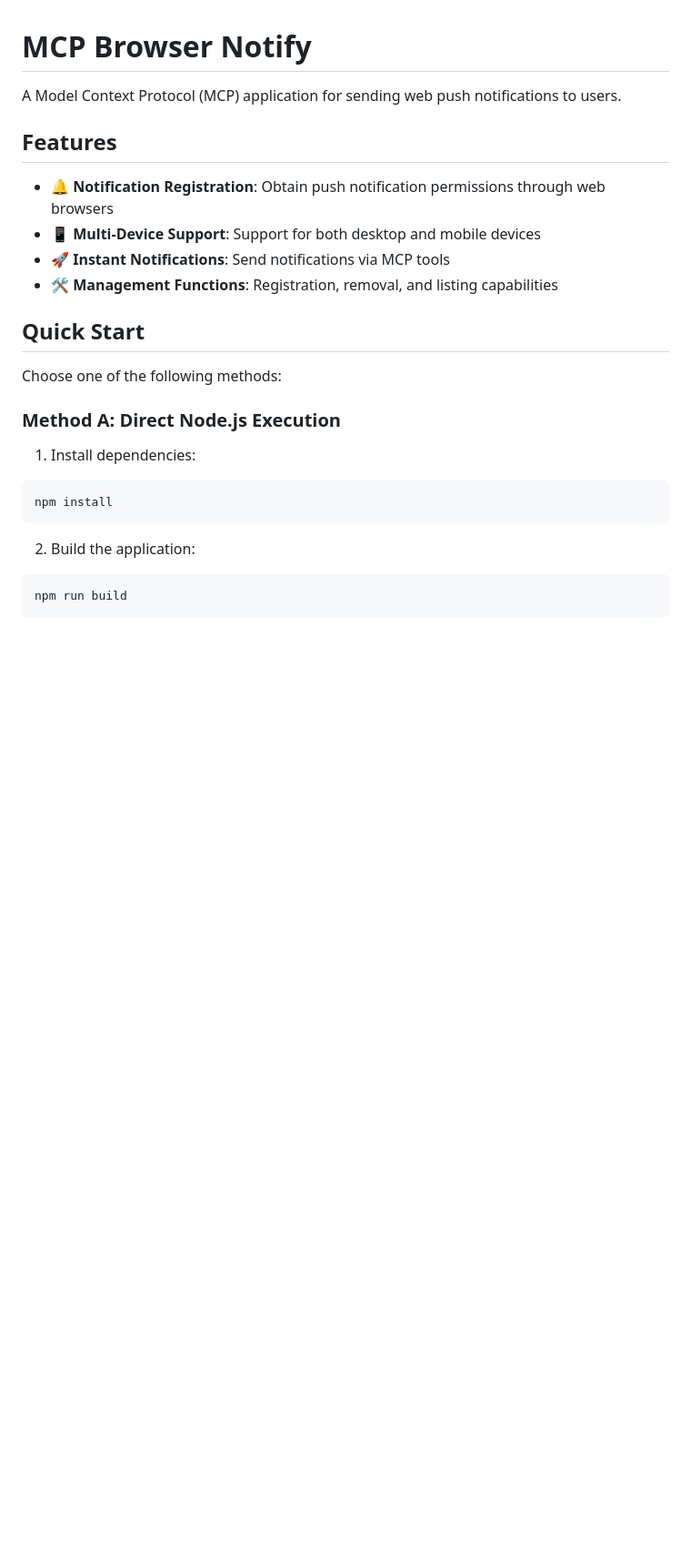
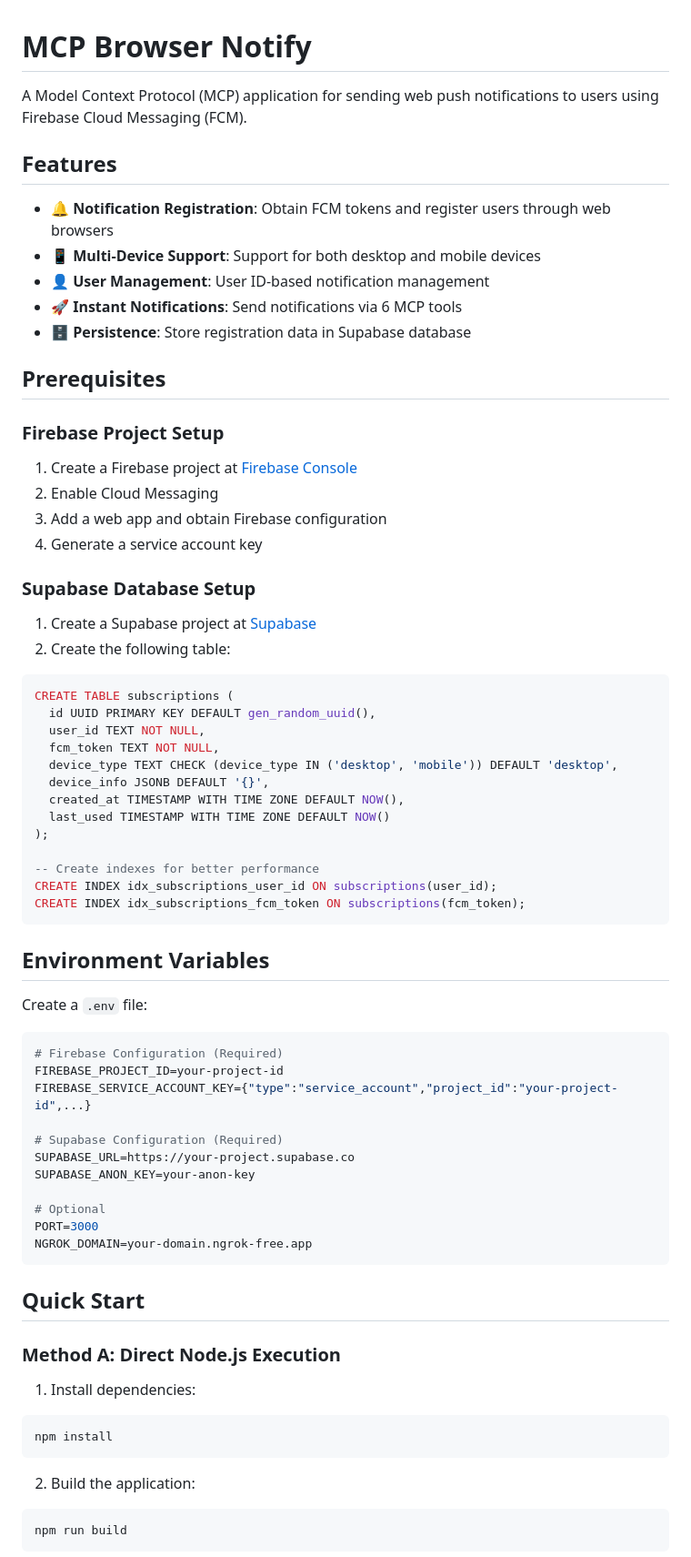
Before and after one commit to taku-o/mcp-browser-notify, a Markdown page: docs/README-en.md, the part around one of its changes. Shown at 91% size. GitHub-like rendering; blank space fills up the shorter version.

````diff
--- a/docs/README-en.md
+++ b/docs/README-en.md
@@ -1,17 +1,61 @@
 # MCP Browser Notify
 
-A Model Context Protocol (MCP) application for sending web push notifications to users.
+A Model Context Protocol (MCP) application for sending web push notifications to users using Firebase Cloud Messaging (FCM).
 
 ## Features
 
-- 🔔 **Notification Registration**: Obtain push notification permissions through web browsers
+- 🔔 **Notification Registration**: Obtain FCM tokens and register users through web browsers
 - 📱 **Multi-Device Support**: Support for both desktop and mobile devices
-- 🚀 **Instant Notifications**: Send notifications via MCP tools
-- 🛠️ **Management Functions**: Registration, removal, and listing capabilities
+- 👤 **User Management**: User ID-based notification management
+- 🚀 **Instant Notifications**: Send notifications via 6 MCP tools
+- 🗄️ **Persistence**: Store registration data in Supabase database
+
+## Prerequisites
+
+### Firebase Project Setup
+1. Create a Firebase project at [Firebase Console](https://console.firebase.google.com/)
+2. Enable Cloud Messaging
+3. Add a web app and obtain Firebase configuration
+4. Generate a service account key
+
+### Supabase Database Setup
+1. Create a Supabase project at [Supabase](https://supabase.com/)
+2. Create the following table:
+
+```sql
+CREATE TABLE subscriptions (
+  id UUID PRIMARY KEY DEFAULT gen_random_uuid(),
+  user_id TEXT NOT NULL,
+  fcm_token TEXT NOT NULL,
+  device_type TEXT CHECK (device_type IN ('desktop', 'mobile')) DEFAULT 'desktop',
+  device_info JSONB DEFAULT '{}',
+  created_at TIMESTAMP WITH TIME ZONE DEFAULT NOW(),
+  last_used TIMESTAMP WITH TIME ZONE DEFAULT NOW()
+);
+
+-- Create indexes for better performance
+CREATE INDEX idx_subscriptions_user_id ON subscriptions(user_id);
+CREATE INDEX idx_subscriptions_fcm_token ON subscriptions(fcm_token);
+```
+
+## Environment Variables
+
+Create a `.env` file:
+```bash
+# Firebase Configuration (Required)
+FIREBASE_PROJECT_ID=your-project-id
+FIREBASE_SERVICE_ACCOUNT_KEY={"type":"service_account","project_id":"your-project-id",...}
+
+# Supabase Configuration (Required)
+SUPABASE_URL=https://your-project.supabase.co
+SUPABASE_ANON_KEY=your-anon-key
+
+# Optional
+PORT=3000
+NGROK_DOMAIN=your-domain.ngrok-free.app
+```
 
 ## Quick Start
-
-Choose one of the following methods:
 
 ### Method A: Direct Node.js Execution
 
````
Also changed, not shown: other parts of docs/README-en.md (+129 -161 lines), docs/README-ja.md (+170 -178 lines).
